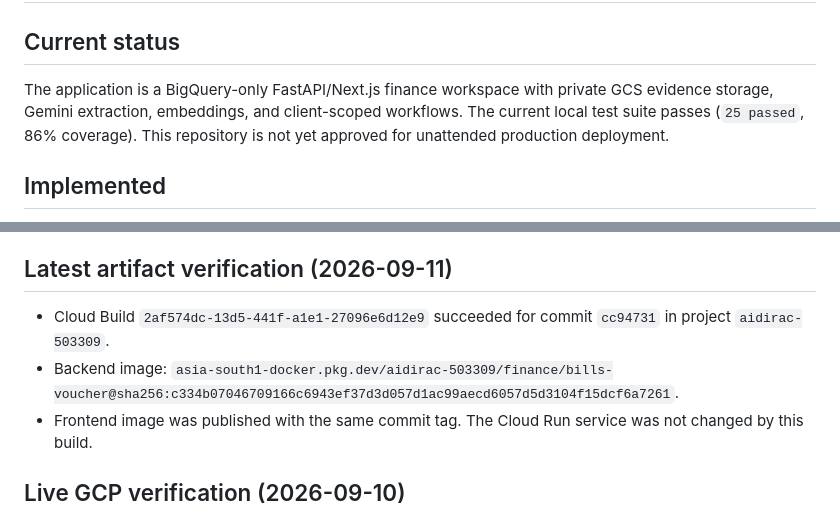
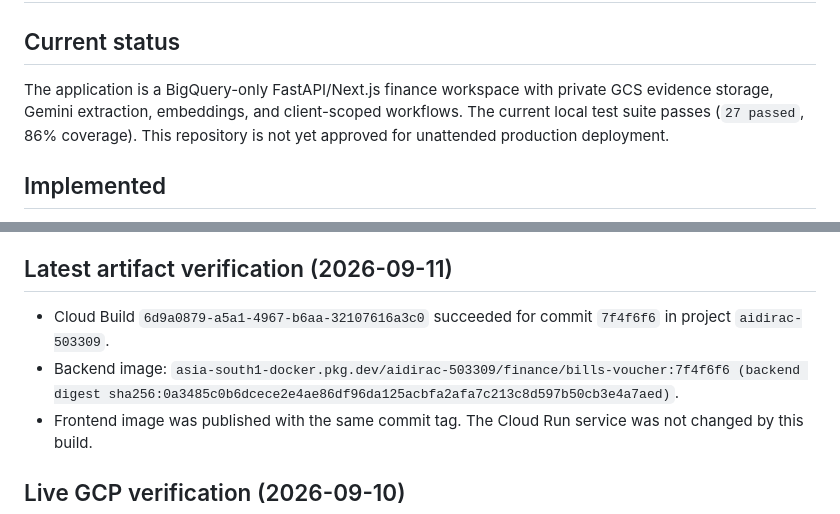
Before and after one commit to ramamurthy-540835/Bills_Vouchers, a Markdown page: docs/PRODUCTION_READINESS.md, 2 parts joined by grey strips. Drawn GitHub-style.

Commit message:
docs(readiness): refresh verification evidence

```diff
--- a/docs/PRODUCTION_READINESS.md
+++ b/docs/PRODUCTION_READINESS.md
@@ -2,7 +2,7 @@
 
 ## Current status
 
-The application is a BigQuery-only FastAPI/Next.js finance workspace with private GCS evidence storage, Gemini extraction, embeddings, and client-scoped workflows. The current local test suite passes (`25 passed`, 86% coverage). This repository is not yet approved for unattended production deployment.
+The application is a BigQuery-only FastAPI/Next.js finance workspace with private GCS evidence storage, Gemini extraction, embeddings, and client-scoped workflows. The current local test suite passes (`27 passed`, 86% coverage). This repository is not yet approved for unattended production deployment.
 
 ## Implemented
 
@@ -38,8 +38,8 @@ The application is a BigQuery-only FastAPI/Next.js finance workspace with privat
 
 ## Latest artifact verification (2026-09-11)
 
-- Cloud Build `2af574dc-13d5-441f-a1e1-27096e6d12e9` succeeded for commit `cc94731` in project `aidirac-503309`.
-- Backend image: `asia-south1-docker.pkg.dev/aidirac-503309/finance/bills-voucher@sha256:c334b07046709166c6943ef37d3d057d1ac99aecd6057d5d3104f15dcf6a7261`.
+- Cloud Build `6d9a0879-a5a1-4967-b6aa-32107616a3c0` succeeded for commit `7f4f6f6` in project `aidirac-503309`.
+- Backend image: `asia-south1-docker.pkg.dev/aidirac-503309/finance/bills-voucher:7f4f6f6 (backend digest sha256:0a3485c0b6dcece2e4ae86df96da125acbfa2afa7c213c8d597b50cb3e4a7aed)`.
 - Frontend image was published with the same commit tag. The Cloud Run service was not changed by this build.
 
 ## Live GCP verification (2026-09-10)
```
